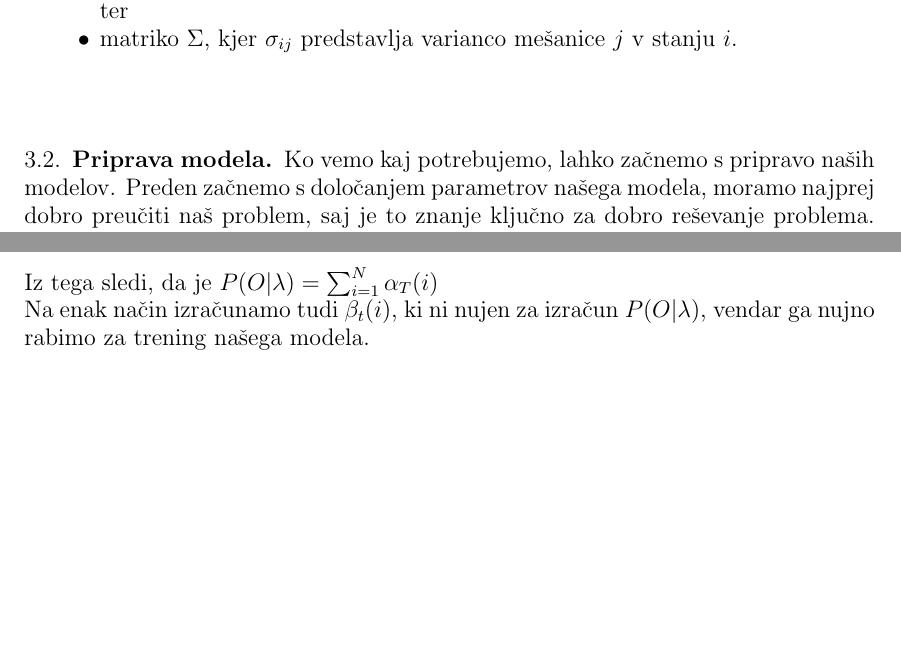
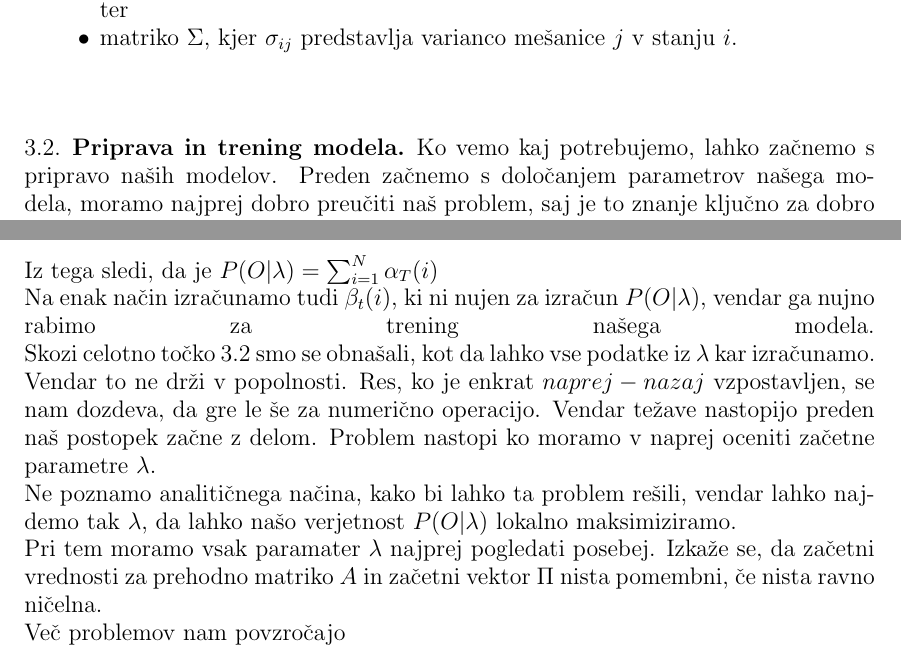
Before and after one commit to mpracek/Diploma, a LaTeX paper (dipl-sem-martin-pracek.tex): two parts of pages 7 and 8 of 12, joined at a grey line, cut so that both start at the same text, the shorter picture padded with empty space. Compiled offline with pdfLaTeX; the source files are stored in an older character set and shown here as Unicode.

Commit message:
txs auto checkin

```diff
--- a/dipl-sem-martin-pracek.tex
+++ b/dipl-sem-martin-pracek.tex
@@ -185,7 +185,7 @@
 	\item matriko $\Sigma$, kjer $\sigma_{ij}$ predstavlja varianco mešanice $j$ v stanju $i$.
 \end{itemize}
 \   \\
-\subsection{Priprava modela}
+\subsection{Priprava in trening modela}\label{trening}
 Ko vemo kaj potrebujemo, lahko začnemo s pripravo naših modelov. Preden začnemo s določanjem parametrov našega modela, moramo najprej dobro preučiti naš problem, saj je to znanje ključno za dobro reševanje problema. Kot prvo stvar moramo najprej izbrati set podatkov, na katerem se bo potekal tako imenoval trening sistema. Ti podatki morajo biti zbrani na na podobni enoti; če na bo na primer zanimale cena delnice podjetja, ki se ukvarja z predelavo pomarančnega soka, za trening ne bomo vzeli cene delnic metalurškega podjetja.
 \\ Podatke, ki smo jih zbrali moramo nato urediti; določimo časovne trenutke z enakim razponom, kot ga želimo imeti v našem modelu, in v teh trenutkih $t \in (1,\ldots, T)$ določimo opazovanja $O$.
 \\ Ko imamo podatke zbrane, moramo najprej določiti število stanj $N$ ter število mešanic $M$. Tu gre tudi za ključna problema priprave skritega markovskega modela.
@@ -202,6 +202,11 @@
 Iz tega sledi, da je $P(O|\lambda) = \sum_{i=1}^{N}{\alpha_{T}(i)}$
 \\
 Na enak način izračunamo tudi $\beta_{t}(i)$, ki ni nujen za izračun  $P(O|\lambda)$, vendar ga nujno rabimo za trening našega modela.
+\linebreak
+Skozi celotno točko \ref{trening} smo se obnašali, kot da lahko vse podatke iz $\lambda$ kar izračunamo. Vendar to ne drži v popolnosti. Res, ko je enkrat $naprej-nazaj$ vzpostavljen, se nam dozdeva, da gre le še za numerično operacijo. Vendar težave nastopijo preden naš postopek začne z delom. Problem nastopi ko moramo v naprej oceniti začetne parametre $\lambda$. \\
+Ne poznamo analitičnega načina, kako bi lahko ta problem rešili, vendar lahko najdemo tak $\lambda$, da lahko našo verjetnost $P(O|\lambda)$ lokalno maksimiziramo.\\
+Pri tem moramo vsak paramater $\lambda$ najprej pogledati posebej. Izkaže se, da začetni vrednosti za prehodno matriko $A$ in začetni vektor $\Pi$ nista pomembni, če nista ravno ničelna.\\
+Več problemov nam povzročajo
 \pagebreak
 \section{Uporaba}
 Skriti markovski modeli so zelo široko uporabno matematično orodje za modeliranje. Načini uporabe se zelo razlikujejo in gredo od zelo bioloških do ekonomskih. Ekonomskim, torej tistim, ki jih delujejo kot napovedovalci cen vrednostnih papirjev v prihodnosti, se bom najglobje posvetil v tem delu, zato sedaj raje poglejmo ostale načine uporabe.
```
